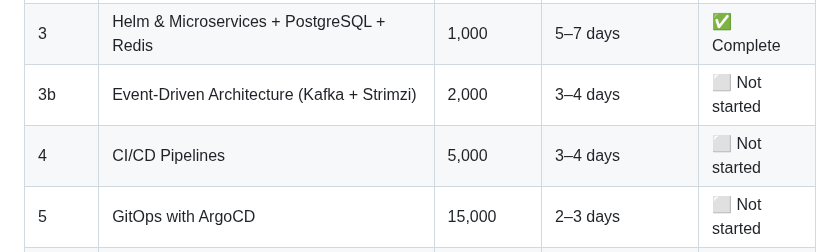
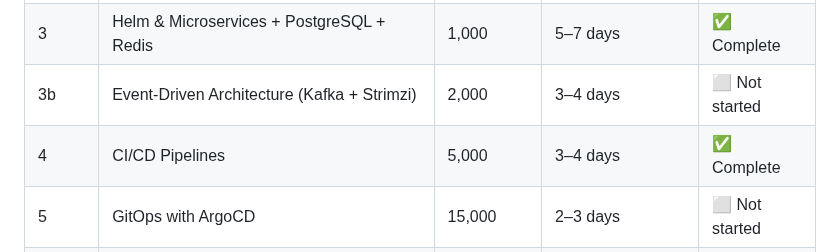
Before and after one commit to wb-platform-engineering-lab/platform-engineering-lab-gke, a Markdown page: README.md, the part around the change. GitHub-like rendering.

```diff
--- a/README.md
+++ b/README.md
@@ -85,7 +85,7 @@ Each phase is motivated by a real engineering problem that emerged as CoverLine
 | 2 | Kubernetes Core (raw YAML) | 200 | 2–3 days | ✅ Complete |
 | 3 | Helm & Microservices + PostgreSQL + Redis | 1,000 | 5–7 days | ✅ Complete |
 | 3b | Event-Driven Architecture (Kafka + Strimzi) | 2,000 | 3–4 days | ⬜ Not started |
-| 4 | CI/CD Pipelines | 5,000 | 3–4 days | ⬜ Not started |
+| 4 | CI/CD Pipelines | 5,000 | 3–4 days | ✅ Complete |
 | 5 | GitOps with ArgoCD | 15,000 | 2–3 days | ⬜ Not started |
 | 6 | Observability (Prometheus, Grafana, Loki) + **PCA** | 50,000 | 5–7 days | ⬜ Not started |
 | 7 | Secrets Management (Vault) | 100,000 | 4–5 days | ⬜ Not started |
```
Also changed, not shown: phase-4-ci-cd/README.md (added, +90 -0 lines).
